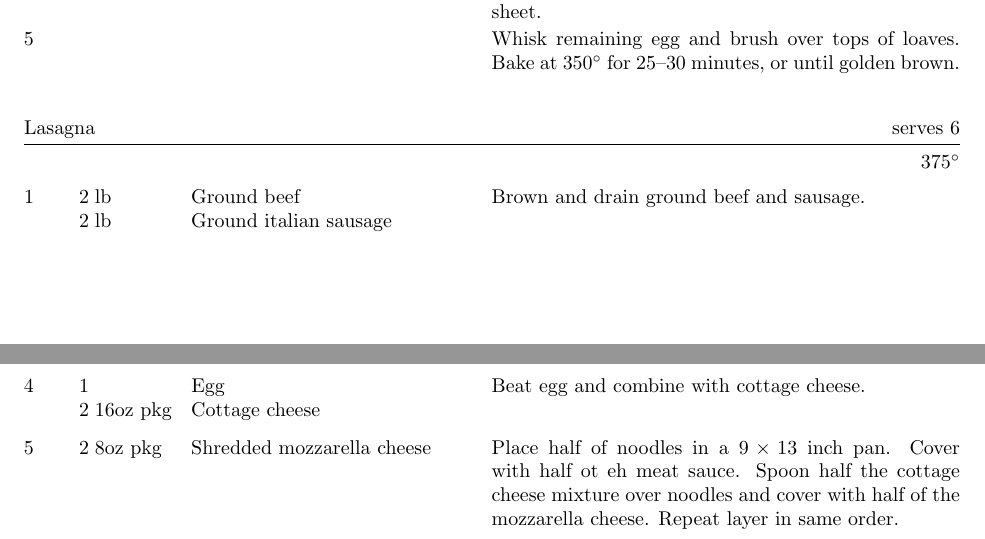
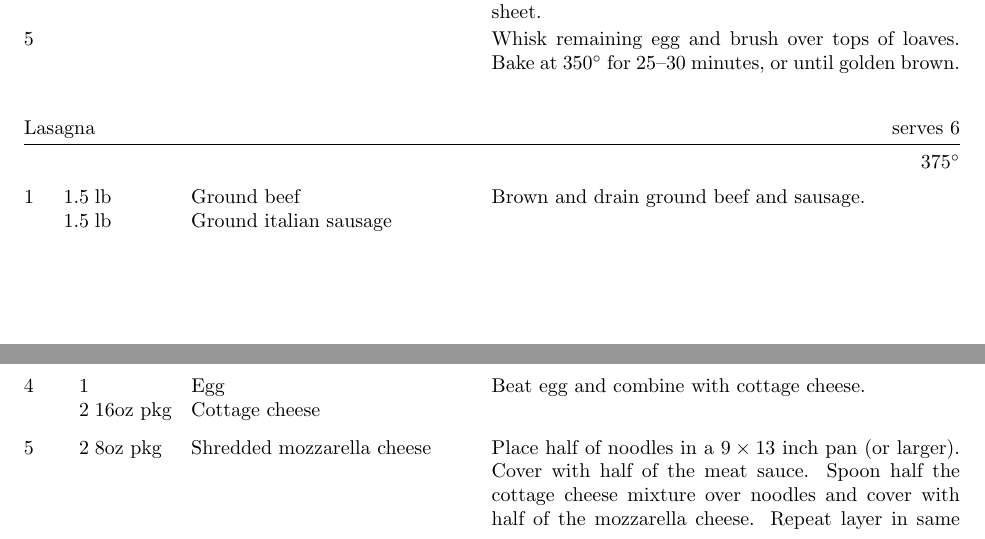
Before and after one commit to Notgnoshi/recipes, a LaTeX document (recipes.tex, which reads recipes/main-courses/pasta.tex): two parts of pages 3 and 4 of 6, joined at a grey line, cut so that both start at the same text. Compiled offline with pdfLaTeX.

Commit message:
Adjust meat proportions on lasagna recipe
Target is roughly 3 pounds of meat. My pan isn't large enough for that
much though...

```diff
--- a/recipes/main-courses/pasta.tex
+++ b/recipes/main-courses/pasta.tex
@@ -1,8 +1,8 @@
 % !TEX root = ../../recipes.tex
 
 \begin{recipe}{Lasagna}{serves 6}{375\0}
-    \ingredient[2]{lb}{Ground beef}
-    \ingredient[2]{lb}{Ground italian sausage}
+    \ingredient[1.5]{lb}{Ground beef}
+    \ingredient[1.5]{lb}{Ground italian sausage}
     Brown and drain ground beef and sausage.
 
     \ingredient[1]{15oz can}{Tomato sauce}
@@ -22,7 +22,7 @@
     Beat egg and combine with cottage cheese.
 
     \ingredient[2]{8oz pkg}{Shredded mozzarella cheese}
-    Place half of noodles in a $9 \times 13$ inch pan. Cover with half ot eh meat sauce. Spoon half the cottage cheese mixture over noodles and cover with half of the mozzarella cheese. Repeat layer in same order.
+    Place half of noodles in a $9 \times 13$ inch pan (or larger). Cover with half of the meat sauce. Spoon half the cottage cheese mixture over noodles and cover with half of the mozzarella cheese. Repeat layer in same order.
 
     \newstep
     Bake at 375\0 for 45 minutes. Let sit for 10 minutes before serving.
```
